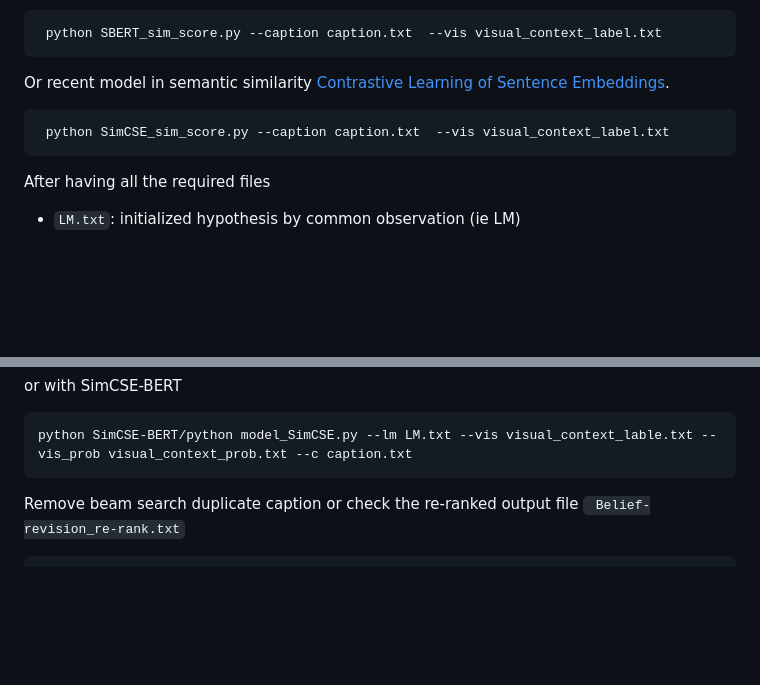
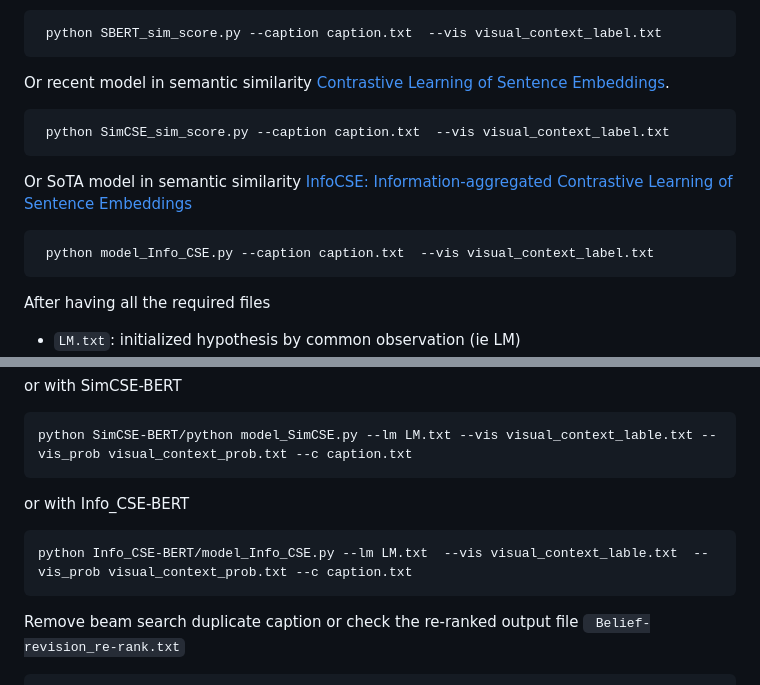
Before and after one commit to ahmedssabir/Belief-Revision-Score, a Markdown page: model/README.md, 2 parts joined by grey strips. Drawn GitHub-style; blank space fills up the shorter version.

````diff
--- a/model/README.md
+++ b/model/README.md
@@ -67,6 +67,12 @@ Or recent model in semantic similarity [Contrastive Learning of Sentence Embeddi
  python SimCSE_sim_score.py --caption caption.txt  --vis visual_context_label.txt
 ```
 
+Or SoTA model in semantic similarity [InfoCSE: Information-aggregated Contrastive Learning of Sentence Embeddings](https://github.com/caskcsg/sentemb/tree/main/InfoCSE)
+
+```
+ python model_Info_CSE.py --caption caption.txt  --vis visual_context_label.txt
+```
+
 After having all the required files
 
 
@@ -87,6 +93,11 @@ or with SimCSE-BERT
 ```
 python SimCSE-BERT/python model_SimCSE.py --lm LM.txt --vis visual_context_lable.txt --vis_prob visual_context_prob.txt --c caption.txt
 ```
+or with Info_CSE-BERT
+
+```
+python Info_CSE-BERT/model_Info_CSE.py --lm LM.txt  --vis visual_context_lable.txt  --vis_prob visual_context_prob.txt --c caption.txt
+```
 
 Remove beam search duplicate caption or check the re-ranked output file `` Belief-revision_re-rank.txt``
 ```
````
